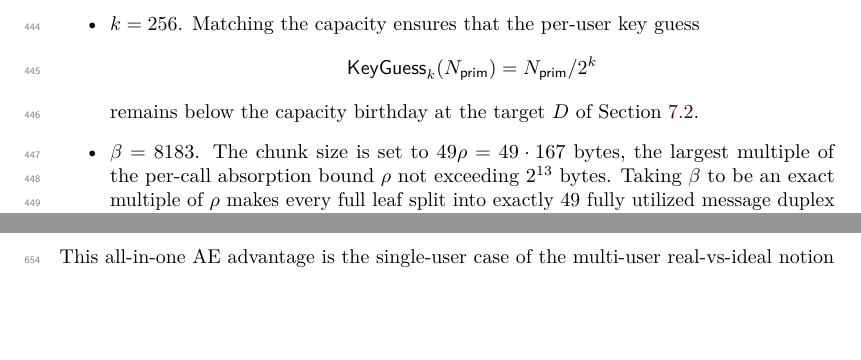
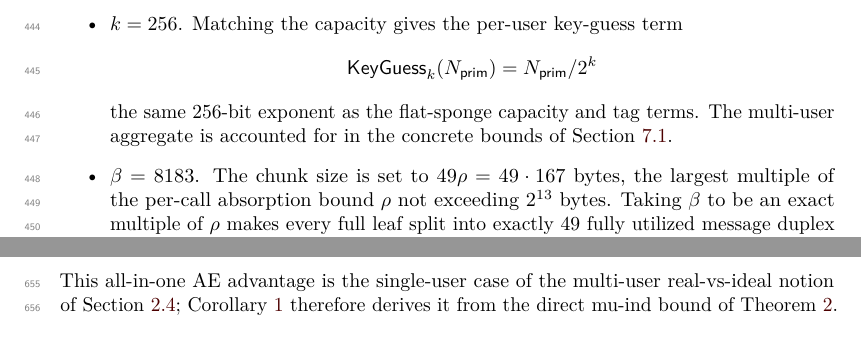
Before and after one commit to codahale/treewrap, a LaTeX document (paper/main.tex, which reads paper/sections/03-tw128.tex): two parts of pages 12 and 18 of 80 before the commit and two parts of pages 12 and 19 of 80 after it, joined at a grey line, cut so that both start at the same text, the shorter picture padded with empty space. Compiled offline with pdfLaTeX.

Commit message:
Clarify key-size rationale
Remove the misleading target-D comparison from the k = 256 parameter rationale and keep the discussion focused on the per-user key-guess exponent.

```diff
--- a/paper/sections/03-tw128.tex
+++ b/paper/sections/03-tw128.tex
@@ -200,13 +200,14 @@ bounds and the tag collision terms in the hash and committing bounds
 (\Cref{sec:concrete}) are dominated
 by the capacity birthday rather than the tag length.
 
-\item $k = 256$. Matching the capacity ensures that the per-user key
-guess
+\item $k = 256$. Matching the capacity gives the per-user key-guess
+term
 \[
   \KeyGuess_k(\Nprim) = \Nprim/2^k
 \]
-remains below the capacity birthday at the target $D$ of
-\Cref{sec:concrete-claim}.
+the same 256-bit exponent as the flat-sponge capacity and tag terms.
+The multi-user aggregate is accounted for in the concrete bounds of
+\Cref{sec:concrete}.
 
 \item $\beta = 8183$. The chunk size is set to $49\rho = 49 \cdot 167$
 bytes, the largest multiple of the per-call absorption bound $\rho$ not
```
Also changed, not shown: paper/main.pdf.
